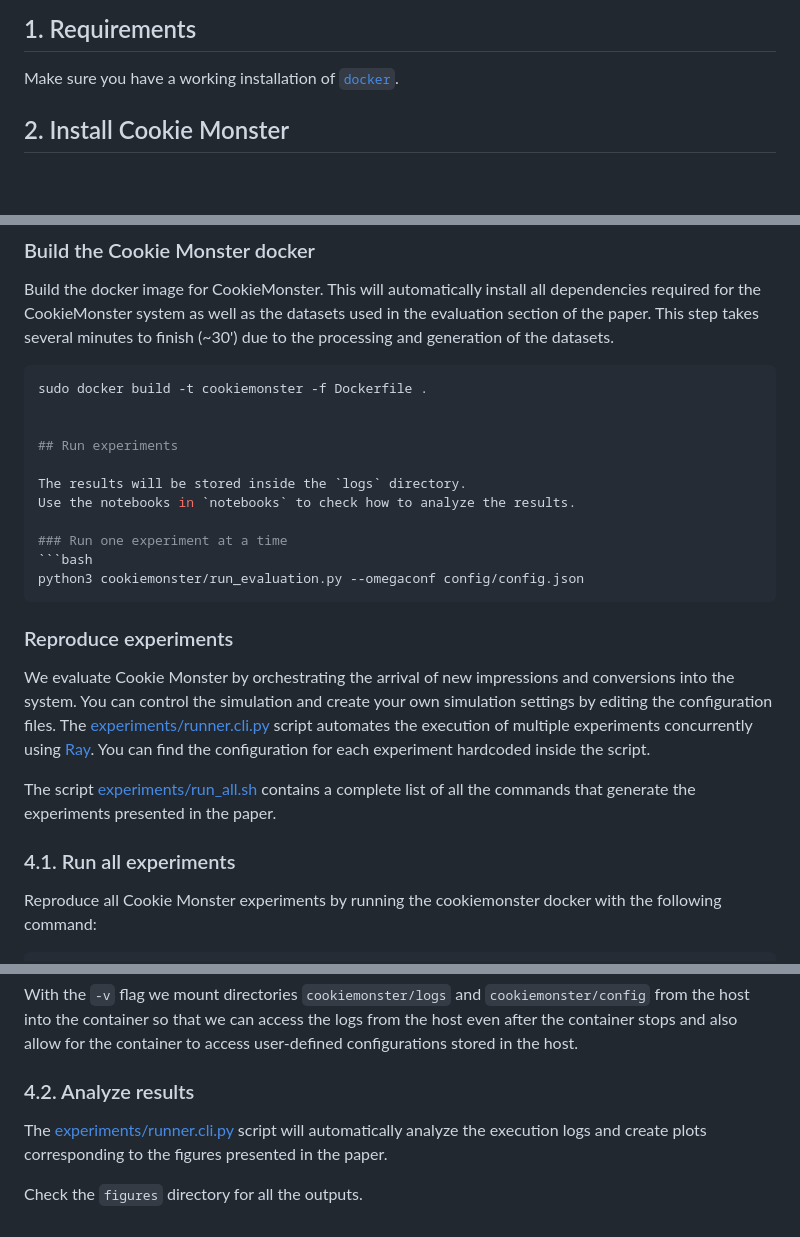
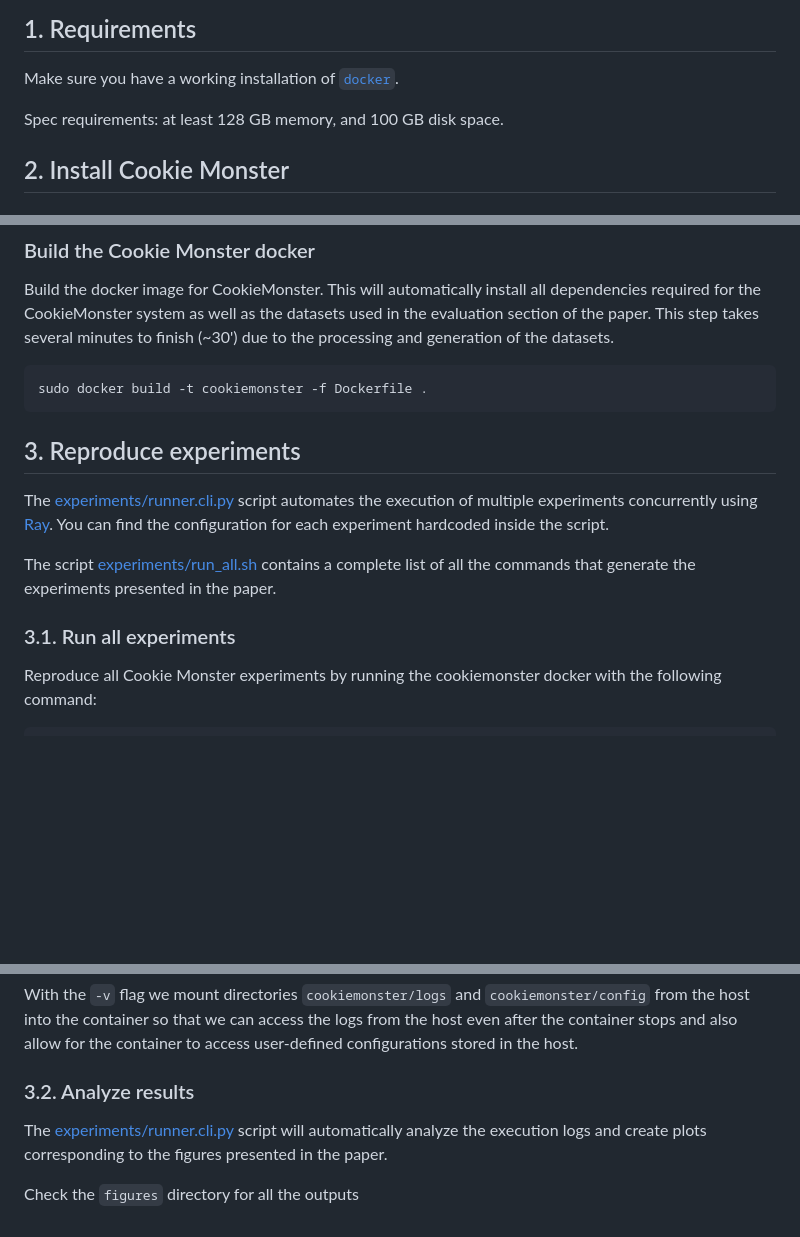
Before and after one commit to columbia/cookiemonster, a Markdown page: README.md, 3 parts joined by grey strips. Drawn GitHub-style; blank space fills up the shorter version.

Commit message:
artifact udpates

````diff
--- a/README.md
+++ b/README.md
@@ -24,6 +24,9 @@ A description of this project can be found on our paper, titled Cookie Monster:
 
 Make sure you have a working installation of [`docker`](https://docs.docker.com/get-docker/).
 
+Spec requirements: at least 128 GB memory, and 100 GB disk space.
+
+
 ## 2. Install Cookie Monster
 ### Download the code
 
@@ -42,25 +45,15 @@ cd cookiemonster
 Build the docker image for CookieMonster. This will automatically install all dependencies required for the CookieMonster system as well as the datasets used in the evaluation section of the paper. This step takes several minutes to finish (~30') due to the processing and generation of the datasets.
 ``` bash
 sudo docker build -t cookiemonster -f Dockerfile .
-
-
-## Run experiments
-
-The results will be stored inside the `logs` directory.
-Use the notebooks in `notebooks` to check how to analyze the results.
-
-### Run one experiment at a time
-```bash
-python3 cookiemonster/run_evaluation.py --omegaconf config/config.json
 ```
 
-### Reproduce experiments
+## 3. Reproduce experiments
 
-We evaluate Cookie Monster by orchestrating the arrival of new impressions and conversions into the system. You can control the simulation and create your own simulation settings by editing the configuration files. The [experiments/runner.cli.py](https://github.com/columbia/cookiemonster/blob/artifact-sosp/experiments/runner.cli.py) script automates the execution of multiple experiments concurrently using [Ray](https://www.ray.io/). You can find the configuration for each experiment hardcoded inside the script.
+The [experiments/runner.cli.py](https://github.com/columbia/cookiemonster/blob/artifact-sosp/experiments/runner.cli.py) script automates the execution of multiple experiments concurrently using [Ray](https://www.ray.io/). You can find the configuration for each experiment hardcoded inside the script.
 
 The script [experiments/run_all.sh](https://github.com/columbia/cookiemonster/blob/artifact-sosp/experiments/run_all.sh) contains a complete list of all the commands that generate the experiments presented in the paper.
 
-### 4.1. Run all experiments
+### 3.1. Run all experiments
 
 Reproduce all Cookie Monster experiments by running the cookiemonster docker with the following command:
 
@@ -78,8 +71,8 @@ For example, use an additional -v flag followed by the directory of your choice:
 
 With the `-v` flag we mount directories `cookiemonster/logs` and `cookiemonster/config` from the host into the container so that we can access the logs from the host even after the container stops and also allow for the container to access user-defined configurations stored in the host.
 
-### 4.2. Analyze results
+### 3.2. Analyze results
 
 The [experiments/runner.cli.py](https://github.com/columbia/cookiemonster/blob/artifact-sosp/experiments/runner.cli.py) script will automatically analyze the execution logs and create plots corresponding to the figures presented in the paper.
 
-Check the `figures` directory for all the outputs.
+Check the `figures` directory for all the outputs
````
